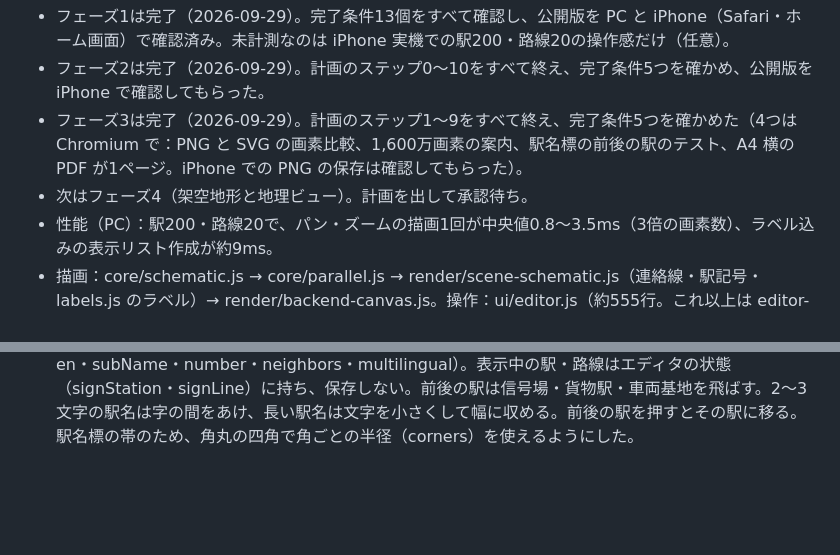
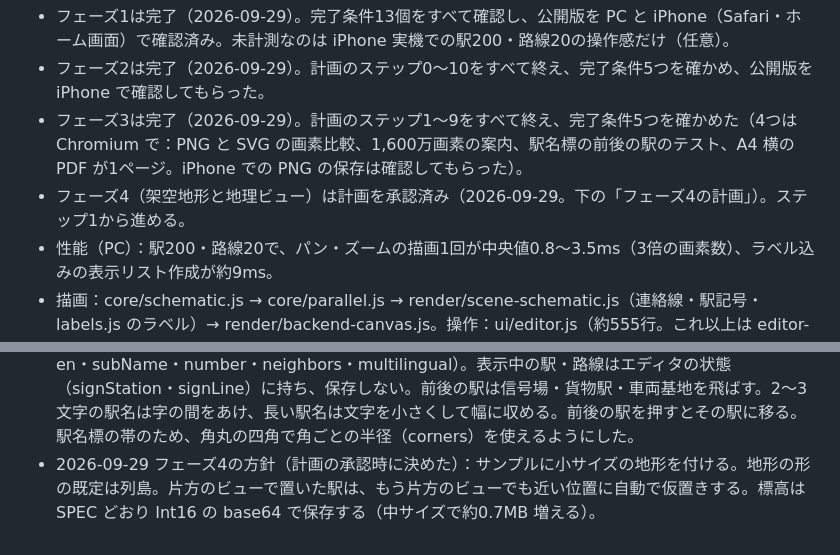
Before and after one commit to MiyoshiGo-cpu/rail-map-maker, a Markdown page: CLAUDE.md, 2 parts joined by grey strips. Drawn GitHub-style; blank space fills up the shorter version.

Commit message:
docs: フェーズ4の計画を CLAUDE.md に記録した
Co-Authored-By: Claude Opus 5.5 <noreply@anthropic.com>
Claude-Session: https://claude.ai/code/session_01RKRZjs9bE9WZA1oYvPraCu

```diff
--- a/CLAUDE.md
+++ b/CLAUDE.md
@@ -101,7 +101,7 @@
 - フェーズ1は完了（2026-09-29）。完了条件13個をすべて確認し、公開版を PC と iPhone（Safari・ホーム画面）で確認済み。未計測なのは iPhone 実機での駅200・路線20の操作感だけ（任意）。
 - フェーズ2は完了（2026-09-29）。計画のステップ0〜10をすべて終え、完了条件5つを確かめ、公開版を iPhone で確認してもらった。
 - フェーズ3は完了（2026-09-29）。計画のステップ1〜9をすべて終え、完了条件5つを確かめた（4つは Chromium で：PNG と SVG の画素比較、1,600万画素の案内、駅名標の前後の駅のテスト、A4 横の PDF が1ページ。iPhone での PNG の保存は確認してもらった）。
-- 次はフェーズ4（架空地形と地理ビュー）。計画を出して承認待ち。
+- フェーズ4（架空地形と地理ビュー）は計画を承認済み（2026-09-29。下の「フェーズ4の計画」）。ステップ1から進める。
 - 性能（PC）：駅200・路線20で、パン・ズームの描画1回が中央値0.8〜3.5ms（3倍の画素数）、ラベル込みの表示リスト作成が約9ms。
 - 描画：core/schematic.js → core/parallel.js → render/scene-schematic.js（連絡線・駅記号・labels.js のラベル）→ render/backend-canvas.js。操作：ui/editor.js（約555行。これ以上は editor-views.js などに分ける）＋ editor-header.js・editor-commands.js・editor-state.js・tools/・panels/・data-view.js・check-view.js。起動と画面の切り替え・iPhone 向けの処理は js/main.js。
 - 型は core/schema.js、既定値と補完は defaults.js、アクションは core/actions/、保存は js/storage/。CSS は app.css・components.css・table.css・services.css（フェーズ2）、カタログは js/i18n/ja.js（約490行）＋ ja-help.js ＋ ja-services.js（フェーズ2）。営業キロは core/distance.js、種別は core/actions/service-types.js・ui/panels/service-type-panel.js・ui/data-tabs-services.js。系統：経路の展開・停車駅・直通の判定は core/services.js、経路の候補は core/network.js、所要時間は core/runtime.js、アクションと後始末は core/actions/services.js、チェックは core/validate-services.js。画面は ui/panels/service-panel.js・service-new-panel.js・ui/route-picker.js・service-ui.js・pending-pick.js（地図のタップで駅を選ぶ）・service-overlay.js（路線図の強調）。停車駅案内図は core/stopchart.js（中身）→ render/scene-stopchart.js（表示リスト。横・縦）→ ui/stopchart-view.js（ビュー）、ビューの切り替えは ui/editor-views.js。スタイル：プリセットは地域パック（jp.js の stylePresets）、適用は core/map-style.js、色づかい（inkOf・paperOf・tone・lineAppearance）は render/styles.js、設定の欄は ui/style-settings.js。パレットは ui/color-palette.js（色は jp.js の linePalette）、色の差は core/color.js の colorDistance（CIEDE2000）。凡例とタイトルは render/scene-legend.js（設定の欄は ui/legend-settings.js）、駅の記号は render/station-symbol.js。駅名標は core/signboard.js（中身）→ render/scene-signboard.js（3つのテンプレート）→ ui/signboard-view.js（ビュー）。案内図と駅名標のビューは ui/editor-views.js の createOtherViews でまとめて作る。書き出し：シートは ui/export-view.js、絵と PNG は ui/exporter.js、大きさの上限は core/export-size.js、SVG は render/backend-svg.js、印刷は ui/print.js（印刷用 CSS は css/export.css）。カタログはフェーズ3の分を js/i18n/ja-export.js、CSS は css/export.css。
@@ -220,3 +243,4 @@
 - 2026-09-29 凡例とタイトル：MapStyle.legend（show・corner・lines・types・symbols）と MapStyle.title（show・corner・text・showAuthor・date）。既定はどちらも出さない。地図の範囲（線と駅記号に文字の大きさ×3の余白を足したものと駅名）の外に置き、同じ角ならタイトル → 凡例の順に積む。凡例の種別は系統で使っているものだけ、記号は路線図に出ているものだけ。タイトルが空ならプロジェクト名、作者は Project.author、日付は自由に書く（「今日の日付」で「2026年9月29日現在」を入れる）。当たり判定には入れない。
 - 2026-09-29 書き出し：「書き出す」のシート（PNG・SVG・印刷・JSON）。PNG は約1,600万画素かつ1辺16,384px まで。iPhone で共有シートを開けなかったとき（準備に時間がかかり、タップの直後でなくなったとき）は「共有シートを開く」ボタンを出す。SVG の文字は Canvas より0.5px ほど下にずれることがある（書体の測り方の違い。許容）。印刷は SVG を用紙（A4・A3、横・縦、余白10mm）に収め、ブラウザのメニューからの印刷でも同じにする。
 - 2026-09-29 駅名標：MapStyle.signboard（template：band・number・kana、items：reading・en・subName・number・neighbors・multilingual）。表示中の駅・路線はエディタの状態（signStation・signLine）に持ち、保存しない。前後の駅は信号場・貨物駅・車両基地を飛ばす。2〜3文字の駅名は字の間をあけ、長い駅名は文字を小さくして幅に収める。前後の駅を押すとその駅に移る。駅名標の帯のため、角丸の四角で角ごとの半径（corners）を使えるようにした。
+- 2026-09-29 フェーズ4の方針（計画の承認時に決めた）：サンプルに小サイズの地形を付ける。地形の形の既定は列島。片方のビューで置いた駅は、もう片方のビューでも近い位置に自動で仮置きする。標高は SPEC どおり Int16 の base64 で保存する（中サイズで約0.7MB 増える）。
```
Also changed, not shown: other parts of CLAUDE.md (+25 -2 lines).
